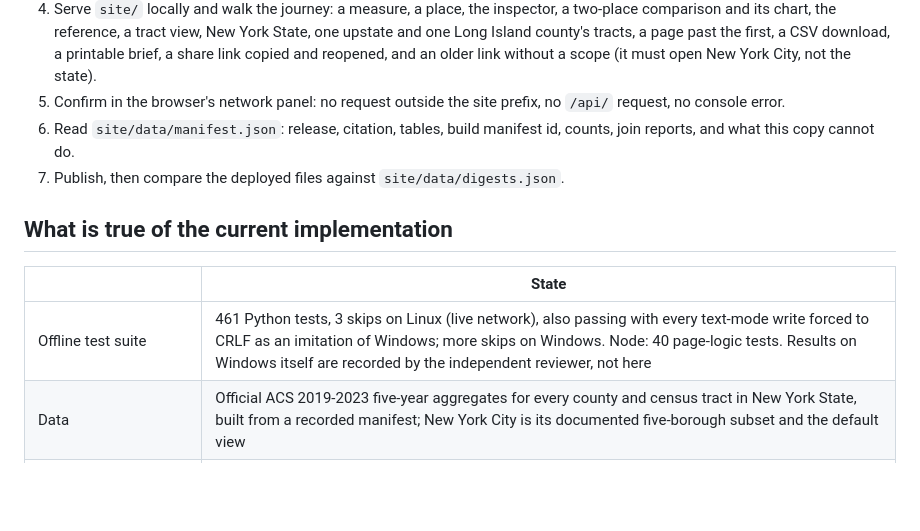
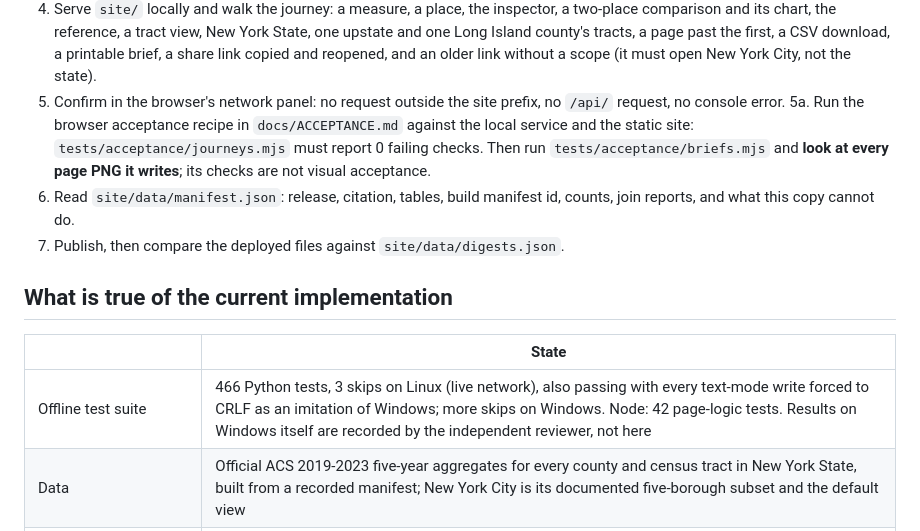
Before and after one commit to Kejjeh/census-explorer, a Markdown page: docs/RELEASE_CHECKLIST.md, the part around one of its changes. GitHub-like rendering; blank space fills up the shorter version.

```diff
--- a/docs/RELEASE_CHECKLIST.md
+++ b/docs/RELEASE_CHECKLIST.md
@@ -19,6 +19,10 @@ one, and what is still open. Written to be checked, not to reassure.
    York City, not the state).
 5. Confirm in the browser's network panel: no request outside the site
    prefix, no `/api/` request, no console error.
+5a. Run the browser acceptance recipe in `docs/ACCEPTANCE.md` against the
+   local service and the static site: `tests/acceptance/journeys.mjs` must
+   report 0 failing checks. Then run `tests/acceptance/briefs.mjs` and **look
+   at every page PNG it writes**; its checks are not visual acceptance.
 6. Read `site/data/manifest.json`: release, citation, tables, build manifest
    id, counts, join reports, and what this copy cannot do.
 7. Publish, then compare the deployed files against `site/data/digests.json`.
@@ -27,7 +31,7 @@ one, and what is still open. Written to be checked, not to reassure.
 
 | | State |
 | --- | --- |
-| Offline test suite | 461 Python tests, 3 skips on Linux (live network), also passing with every text-mode write forced to CRLF as an imitation of Windows; more skips on Windows. Node: 40 page-logic tests. Results on Windows itself are recorded by the independent reviewer, not here |
+| Offline test suite | 466 Python tests, 3 skips on Linux (live network), also passing with every text-mode write forced to CRLF as an imitation of Windows; more skips on Windows. Node: 42 page-logic tests. Results on Windows itself are recorded by the independent reviewer, not here |
 | Data | Official ACS 2019-2023 five-year aggregates for every county and census tract in New York State, built from a recorded manifest; New York City is its documented five-borough subset and the default view |
 | Retrieval sources | Table-based Summary File tables B01003, B05002, B05006, B06004B, B06009 (`acsdt5y2023-*.dat`), the release's geography file `Geos20235YR.txt`, and GENZ2023 cartographic boundaries `cb_2023_36_tract_500k.zip` and `cb_2023_us_county_500k.zip`. Keyless; every artifact has a manifest record with the digest of the complete upstream file |
 | Coverage | Release roster: 1 state, 62 counties, 5,411 tracts. Table rows: 1, 62, 5,396. Boundaries: 62 counties, 5,395 tracts. 15 listed tracts have no table row (14 in Suffolk, 1 in Ulster) and are shown as unavailable; 16 water tracts (population 0) have rows but no polygon and are listed by GEOID. 0 boundary features without observations. Each tract's county agrees with the boundary file's STATEFP and COUNTYFP (5,395 of 5,395) |
```
Also changed, not shown: other parts of docs/RELEASE_CHECKLIST.md (+34 -8 lines), README.md (+2 -2 lines), docs/RUNBOOK.md (+1 -1 lines).
